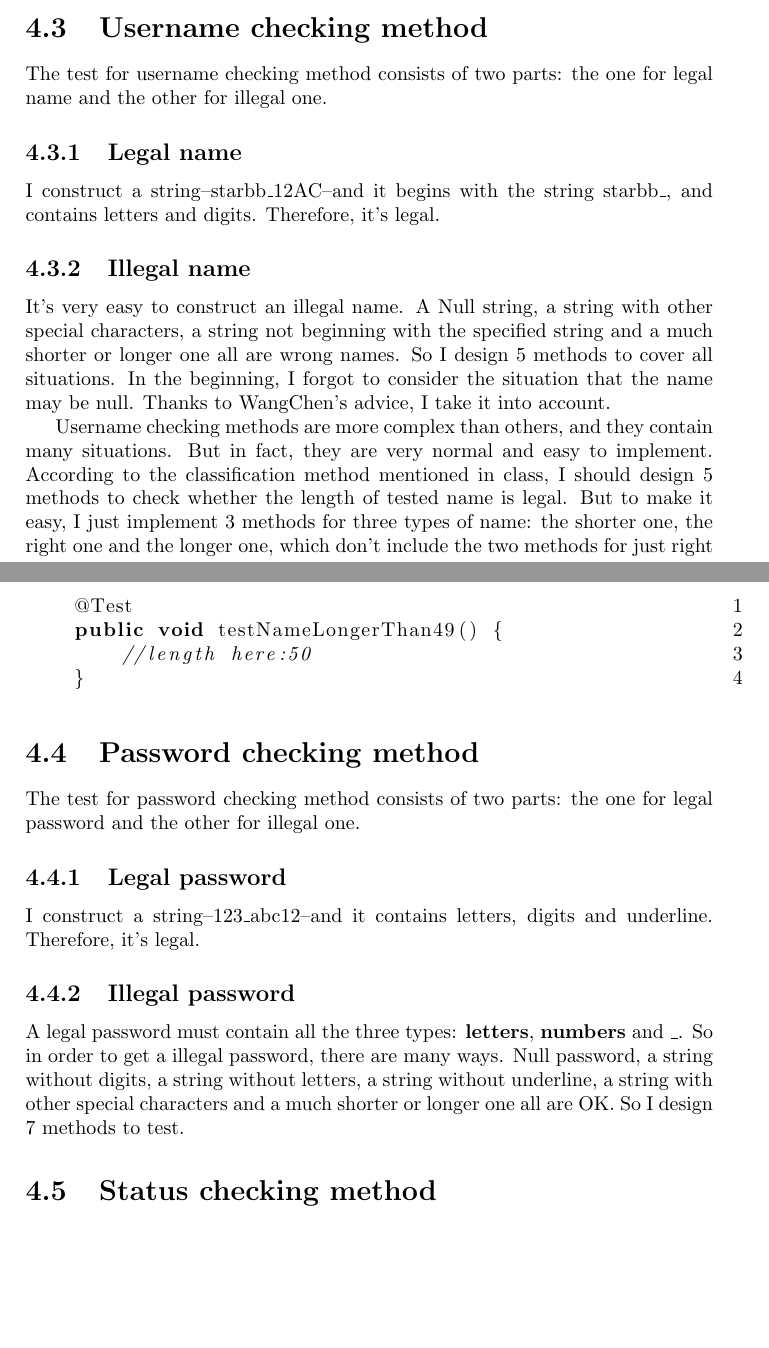
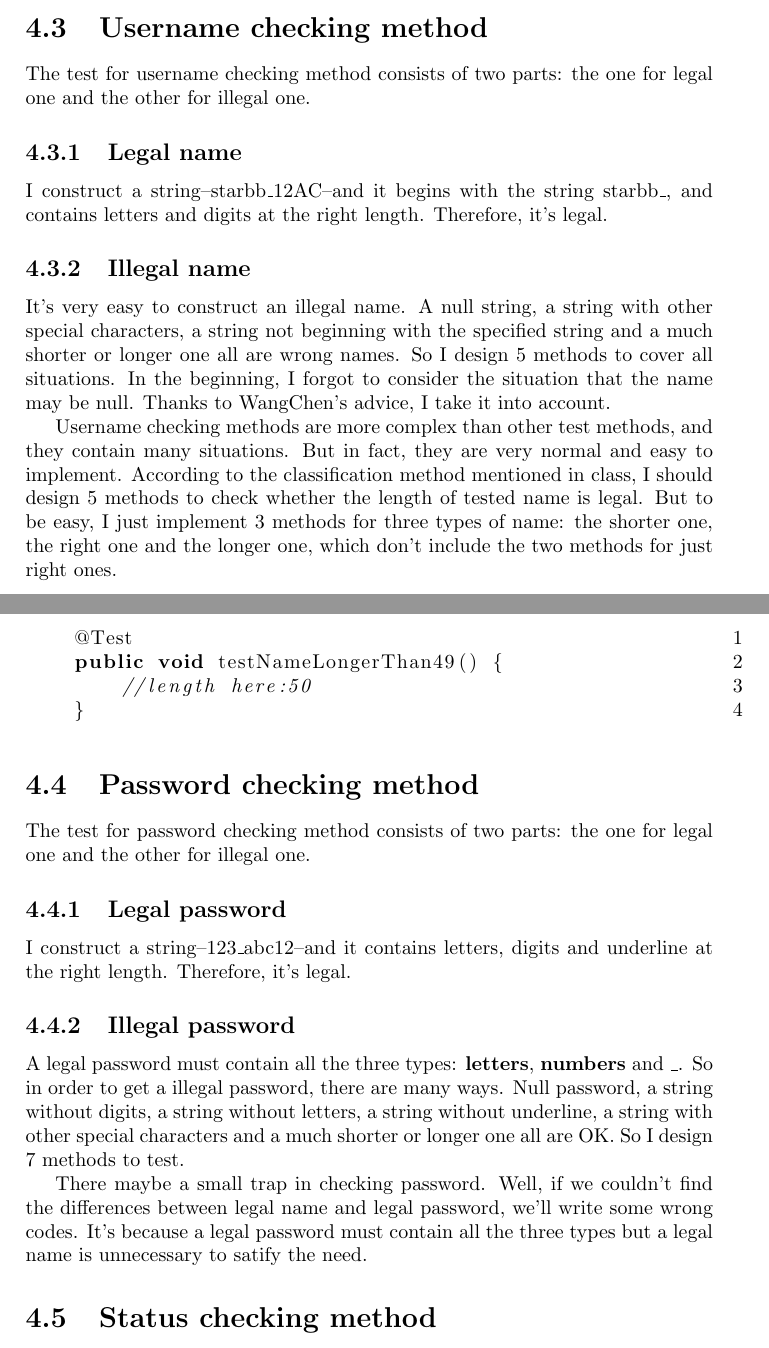
Before and after one commit to chenw23/CafeOnlineRetailingSystem_Doc_Initial, a LaTeX document (report.tex): two parts of pages 10 and 11 of 13, joined at a grey line, cut so that both start at the same text, the shorter picture padded with empty space. Compiled offline with pdfLaTeX.

Commit message:
add some contents of checking name method

```diff
--- a/report.tex
+++ b/report.tex
@@ -127,12 +127,12 @@ boolean checkPassword(String password);
 %Tang, Xinyue above
 \section{Username checking method}
 %Liu, Jiaxing below
-\par The test for username checking method consists of two parts: the one for legal name and the other for illegal one.
+\par The test for username checking method consists of two parts: the one for legal one and the other for illegal one.
 \subsection{Legal name}
-\par I construct a string--starbb\_12AC--and it begins with the string starbb\_, and contains letters and digits. Therefore, it's legal.
+\par I construct a string--starbb\_12AC--and it begins with the string starbb\_, and contains letters and digits at the right length. Therefore, it's legal.
 \subsection{Illegal name}
-\par It's very easy to construct an illegal name. A Null string, a string with other special characters, a string not beginning with the specified string and a much shorter or longer one all are wrong names. So I design 5 methods to cover all situations. In the beginning, I forgot to consider the situation that the name may be null. Thanks to WangChen's advice, I take it into account.
-\par Username checking methods are more complex than others, and they contain many situations. But in fact, they are very normal and easy to implement. According to the classification method mentioned in class, I should design 5 methods to check whether the length of tested name is legal. But to make it easy, I just implement 3 methods for three types of name: the shorter one, the right one and the longer one, which don't include the two methods for just right ones.
+\par It's very easy to construct an illegal name. A null string, a string with other special characters, a string not beginning with the specified string and a much shorter or longer one all are wrong names. So I design 5 methods to cover all situations. In the beginning, I forgot to consider the situation that the name may be null. Thanks to WangChen's advice, I take it into account.
+\par Username checking methods are more complex than other test methods, and they contain many situations. But in fact, they are very normal and easy to implement. According to the classification method mentioned in class, I should design 5 methods to check whether the length of tested name is legal. But to be easy, I just implement 3 methods for three types of name: the shorter one, the right one and the longer one, which don't include the two methods for just right ones.
 \begin{lstlisting}[language=java]
     @Test
     public void testNameShorterThan8() {
@@ -154,12 +154,12 @@ boolean checkPassword(String password);
 %Liu, Jiaxing above
 \section{Password checking method}
 %Liu, Jiaxing below
-\par The test for password checking method consists of two parts: the one for legal password and the other for illegal one.
+\par The test for password checking method consists of two parts: the one for legal one and the other for illegal one.
 \subsection{Legal password}
-\par I construct a string--123\_abc12--and it contains letters, digits and underline. Therefore, it's legal.
+\par I construct a string--123\_abc12--and it contains letters, digits and underline at the right length. Therefore, it's legal.
 \subsection{Illegal password}
 \par A legal password must contain all the three types: \textbf{letters}, \textbf{numbers} and \textbf{\_}. So in order to get a illegal password, there are many ways. Null password, a string without digits, a string without letters, a string without underline, a string with other special characters and a much shorter or longer one all are OK. So I design 7 methods to test.
-
+\par There maybe a small trap in checking password. Well, if we couldn't find the differences between legal name and legal password,  we'll write some wrong codes. It's because a legal password must contain all the three types but a legal name is unnecessary to satify the need.
 %Liu, Jiaxing above
 \section{Status checking method}
 %Tang, Xinyue below
```
Also changed, not shown: report.pdf.
